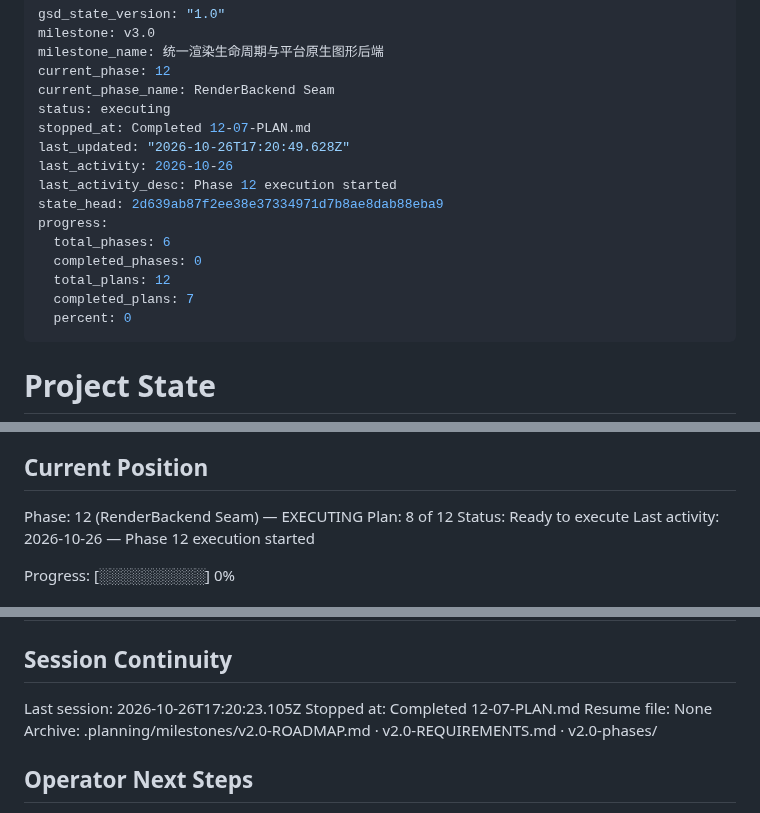
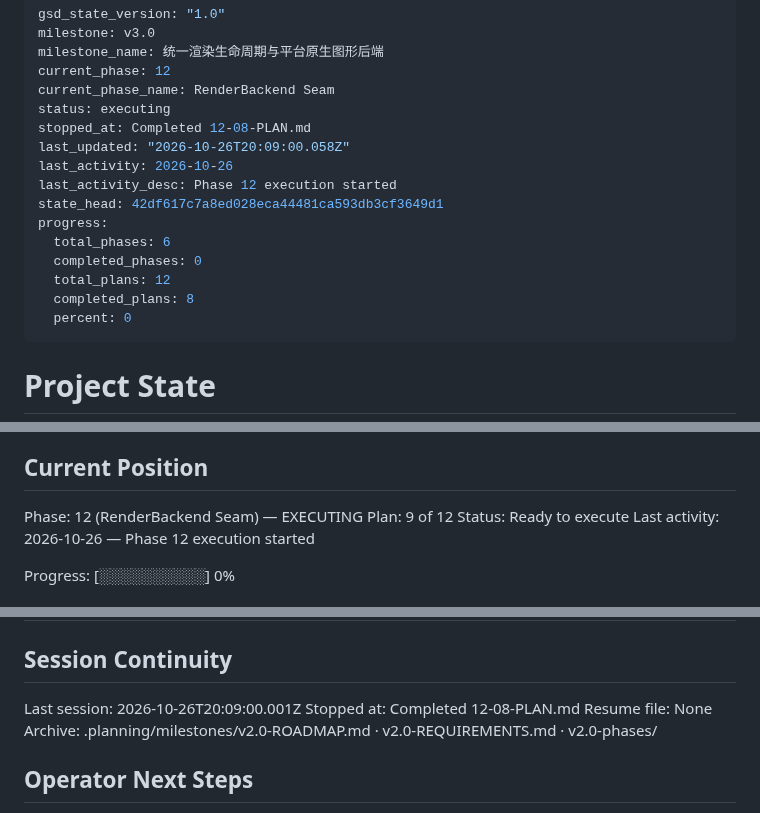
Before and after one commit to TATboy210/mpv_kit, a Markdown page: .planning/STATE.md, 3 parts joined by grey strips. Drawn GitHub-style.

```diff
--- a/.planning/STATE.md
+++ b/.planning/STATE.md
@@ -5,16 +5,16 @@ milestone_name: 统一渲染生命周期与平台原生图形后端
 current_phase: 12
 current_phase_name: RenderBackend Seam
 status: executing
-stopped_at: Completed 12-07-PLAN.md
-last_updated: "2026-10-26T17:20:49.628Z"
+stopped_at: Completed 12-08-PLAN.md
+last_updated: "2026-10-26T20:09:00.058Z"
 last_activity: 2026-10-26
 last_activity_desc: Phase 12 execution started
-state_head: 2d639ab87f2ee38e37334971d7b8ae8dab88eba9
+state_head: 42df617c7a8ed028eca44481ca593db3cf3649d1
 progress:
   total_phases: 6
   completed_phases: 0
   total_plans: 12
-  completed_plans: 7
+  completed_plans: 8
   percent: 0
 ---
 
@@ -30,7 +30,7 @@ See: .planning/PROJECT.md (updated 2026-10-26)
 ## Current Position
 
 Phase: 12 (RenderBackend Seam) — EXECUTING
-Plan: 8 of 12
+Plan: 9 of 12
 Status: Ready to execute
 Last activity: 2026-10-26 — Phase 12 execution started
 
@@ -228,8 +233,8 @@ Items acknowledged and deferred at milestone close, most recent first:
 
 ## Session Continuity
 
-Last session: 2026-10-26T17:20:23.105Z
-Stopped at: Completed 12-07-PLAN.md
+Last session: 2026-10-26T20:09:00.001Z
+Stopped at: Completed 12-08-PLAN.md
 Resume file: None
 Archive: .planning/milestones/v2.0-ROADMAP.md · v2.0-REQUIREMENTS.md · v2.0-phases/
 
```
Also changed, not shown: other parts of .planning/STATE.md (+5 -0 lines), .planning/ROADMAP.md (+3 -3 lines), 1 other file.
